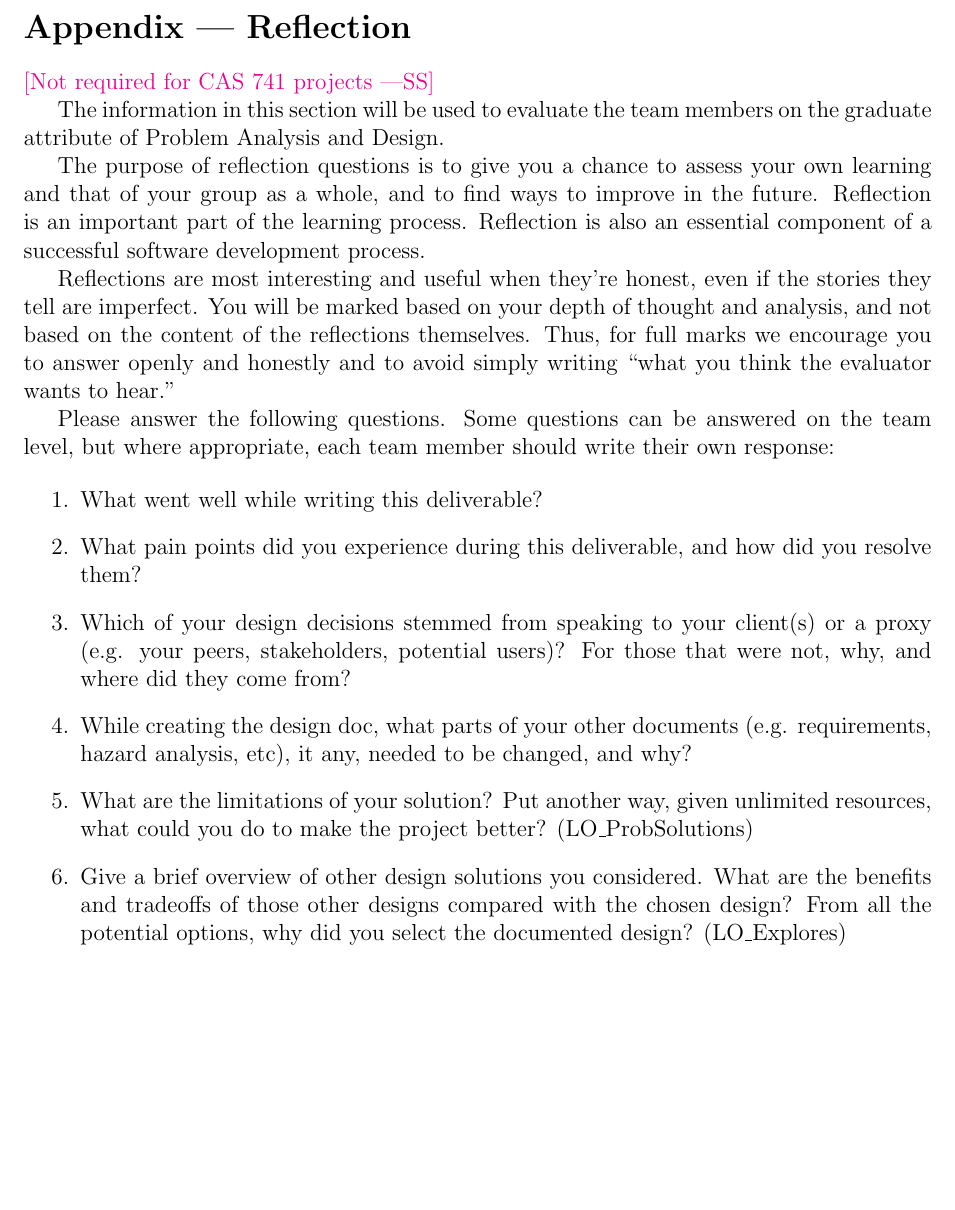
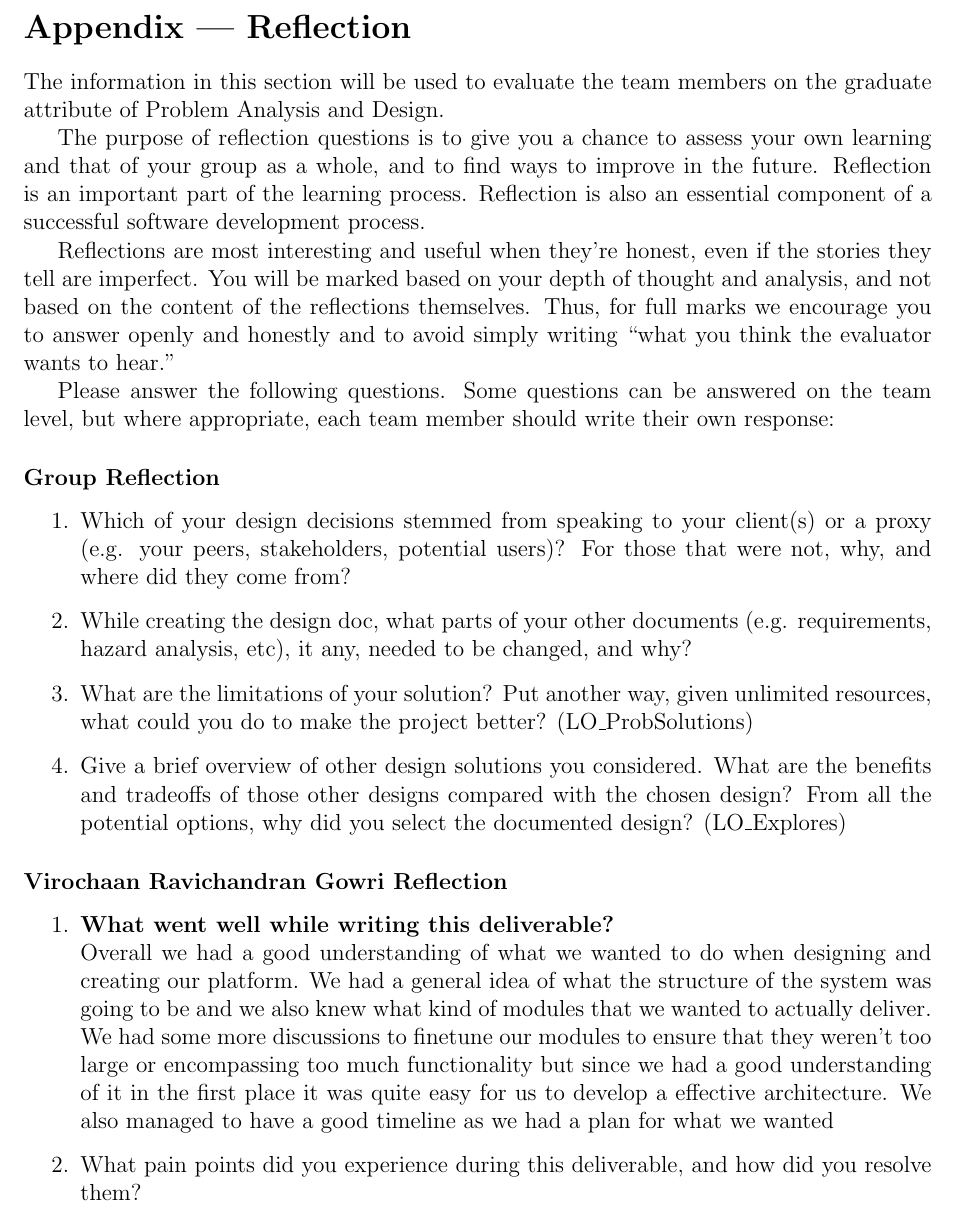
Before and after one commit to VirochaanRG/MES-Event-Management-System, a LaTeX document (docs/Design/SoftDetailedDes/MIS.tex): part of page 45 of 45, cut so that both start at the same text, the shorter picture padded with empty space. Compiled offline with pdfLaTeX.

Commit message:
MIS Reflection

```diff
--- a/docs/Design/SoftDetailedDes/MIS.tex
+++ b/docs/Design/SoftDetailedDes/MIS.tex
@@ -1480,17 +1480,15 @@ None
 
 \section*{Appendix --- Reflection}
 
-\wss{Not required for CAS 741 projects}
-
 The information in this section will be used to evaluate the team members on the
 graduate attribute of Problem Analysis and Design.
 
 \input{../../Reflection.tex}
 
+\subsubsection*{Group Reflection}
 \begin{enumerate}
-  \item What went well while writing this deliverable?
-  \item What pain points did you experience during this deliverable, and how
-    did you resolve them?
+
+
   \item Which of your design decisions stemmed from speaking to your client(s)
   or a proxy (e.g. your peers, stakeholders, potential users)? For those that
   were not, why, and where did they come from?
@@ -1503,6 +1501,16 @@ graduate attribute of Problem Analysis and Design.
   design?  From all the potential options, why did you select the documented design?
   (LO\_Explores)
 \end{enumerate}
+\subsubsection*{Virochaan Ravichandran Gowri Reflection}
+\begin{enumerate}
+ \item \textbf{What went well while writing this deliverable?} \\
+ Overall we had a good understanding of what we wanted to do when designing and creating our platform. We had a general idea of what the structure of the system was going to be and we also knew what kind of modules that we wanted to actually deliver. We had some more discussions to finetune our modules to ensure that they weren't too large or encompassing too much functionality but since we had a good understanding of it in the first place it was quite easy for us to develop a effective architecture. We also managed to have a good timeline as we had a plan for what we wanted
+
+ \item What pain points did you experience during this deliverable, and how did you resolve them?
+\end {enumerate}
+
+
+
 
 
 \end{document}
```
Also changed, not shown: docs/Design/SoftDetailedDes/MIS.pdf.
